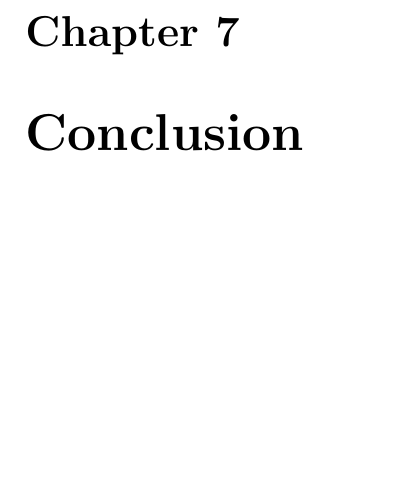
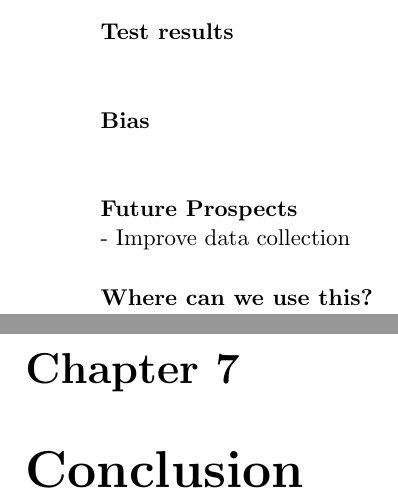
Before and after one commit to RasmusBlind/P4-Project-report-latex, a LaTeX thesis (Report/Header.tex, which reads Report/tex/Discussion.tex): part of page 44 of 53 before the commit and two parts of pages 43 and 44 of 53 after it, the two joined at a grey line, cut at the place of the change, the shorter picture padded with empty space. Compiled offline with pdfLaTeX.

Commit message:
Discussion init

```diff
--- /dev/null
+++ b/Report/tex/Discussion.tex
@@ -0,0 +1,11 @@
+\paragraph{Test results} \hspace{0pt} \\
+
+
+\paragraph{Bias} \hspace{0pt} \\
+
+
+\paragraph{Future Prospects} \hspace{0pt} \\
+	- Improve data collection
+
+
+\paragraph{Where can we use this?} \hspace{0pt} \\
```
Also changed, not shown: Report/Header.tex (+2 -1 lines).
